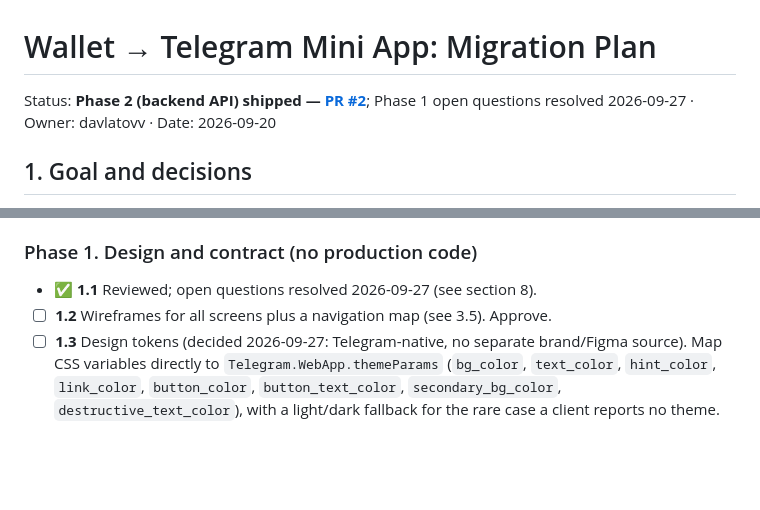
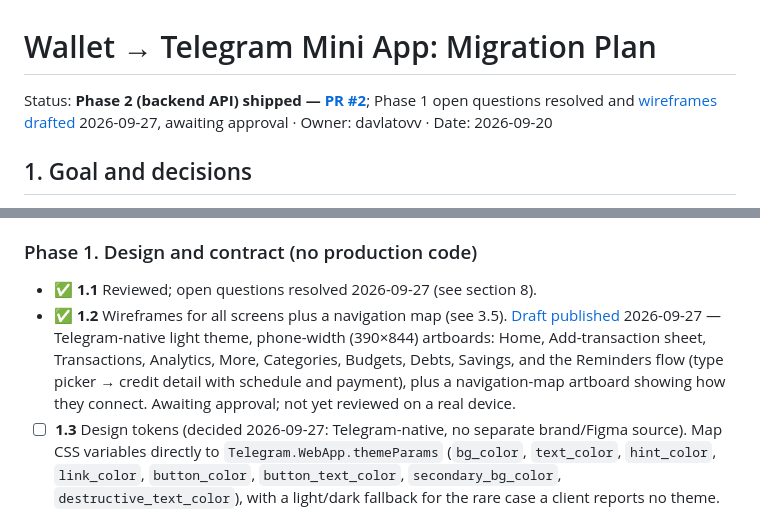
Before and after one commit to davlatovv/wallet, a Markdown page: docs/MINIAPP_PLAN.md, 2 parts joined by grey strips. Rendered like a GitHub page; blank space fills up the shorter version.

Commit message:
Mark Phase 1 wireframes drafted, link the artifact
Task 1.2 (wireframes + navigation map) is drafted: 13 phone-width
(390x844) Telegram-native screens covering Home, the add-transaction
sheet, Transactions, Analytics, More and its six sub-screens, plus the
reminders create flow (type picker -> credit detail with schedule and
payment), and a navigation-map artboard tying them together. Not yet
approved or reviewed on a real device.

Co-Authored-By: Claude Sonnet 5 <noreply@anthropic.com>

```diff
--- a/docs/MINIAPP_PLAN.md
+++ b/docs/MINIAPP_PLAN.md
@@ -1,6 +1,6 @@
 # Wallet → Telegram Mini App: Migration Plan
 
-Status: **Phase 2 (backend API) shipped — [PR #2](https://github.com/davlatovv/wallet/pull/2)**; Phase 1 open questions resolved 2026-09-27 · Owner: davlatovv · Date: 2026-09-20
+Status: **Phase 2 (backend API) shipped — [PR #2](https://github.com/davlatovv/wallet/pull/2)**; Phase 1 open questions resolved and [wireframes drafted](https://claude.ai/artifact/CKyns45Q1pqGuRXN7qeQpY) 2026-09-27, awaiting approval · Owner: davlatovv · Date: 2026-09-20
 
 ## 1. Goal and decisions
 
@@ -130,7 +130,7 @@ Legend: ☐ todo. Each task is small enough for one PR. "DoD" is the definition
 
 ### Phase 1. Design and contract (no production code)
 - ✅ **1.1** Reviewed; open questions resolved 2026-09-27 (see section 8).
-- ☐ **1.2** Wireframes for all screens plus a navigation map (see 3.5). Approve.
+- ✅ **1.2** Wireframes for all screens plus a navigation map (see 3.5). [Draft published](https://claude.ai/artifact/CKyns45Q1pqGuRXN7qeQpY) 2026-09-27 — Telegram-native light theme, phone-width (390×844) artboards: Home, Add-transaction sheet, Transactions, Analytics, More, Categories, Budgets, Debts, Savings, and the Reminders flow (type picker → credit detail with schedule and payment), plus a navigation-map artboard showing how they connect. Awaiting approval; not yet reviewed on a real device.
 - ☐ **1.3** Design tokens (decided 2026-09-27: Telegram-native, no separate brand/Figma source). Map CSS variables directly to `Telegram.WebApp.themeParams` (`bg_color`, `text_color`, `hint_color`, `link_color`, `button_color`, `button_text_color`, `secondary_bg_color`, `destructive_text_color`), with a light/dark fallback for the rare case a client reports no theme. Spacing/typography follow Telegram's own iOS/Android type scale rather than a custom system. Component list: Button, Card, Sheet, Input, MoneyInput, CategoryChip, ProgressBar, ListItem, EmptyState.
 - ☐ **1.4** Write the OpenAPI contract draft (schemas for money, pagination, errors) and review it against the screens. Every screen must map to endpoints.
 
```
